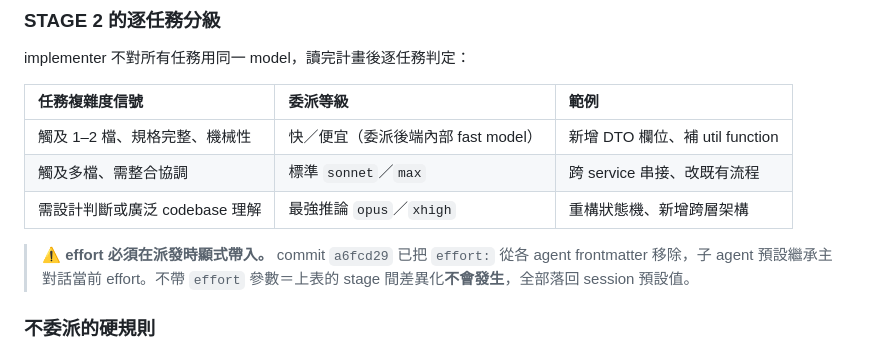
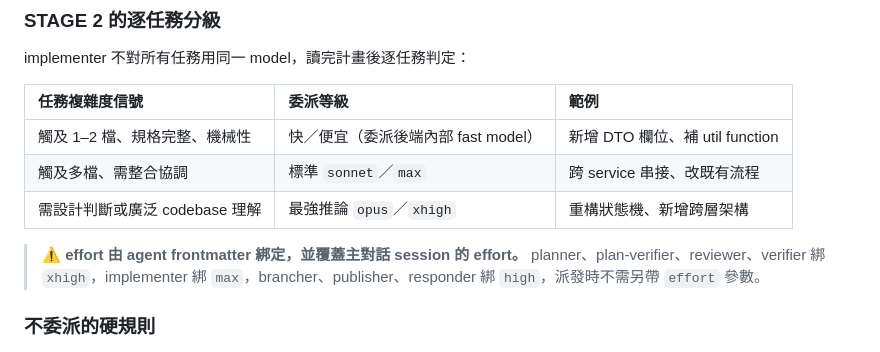
Before and after one commit to Yomiamy/gen-dev-workflow, a Markdown page: README.zh-TW.md, the part around the change. GitHub-like rendering.

```diff
--- a/README.zh-TW.md
+++ b/README.zh-TW.md
@@ -56,7 +56,7 @@ implementer 不對所有任務用同一 model，讀完計畫後逐任務判定
 | 觸及多檔、需整合協調 | 標準 `sonnet`／`max` | 跨 service 串接、改既有流程 |
 | 需設計判斷或廣泛 codebase 理解 | 最強推論 `opus`／`xhigh` | 重構狀態機、新增跨層架構 |
 
-> ⚠️ **effort 必須在派發時顯式帶入。** commit `a6fcd29` 已把 `effort:` 從各 agent frontmatter 移除，子 agent 預設繼承主對話當前 effort。不帶 `effort` 參數＝上表的 stage 間差異化**不會發生**，全部落回 session 預設值。
+> ⚠️ **effort 由 agent frontmatter 綁定，並覆蓋主對話 session 的 effort。** planner、plan-verifier、reviewer、verifier 綁 `xhigh`，implementer 綁 `max`，brancher、publisher、responder 綁 `high`，派發時不需另帶 `effort` 參數。
 
 ### 不委派的硬規則
 
```
Also changed, not shown: README.md (+1 -1 lines).
